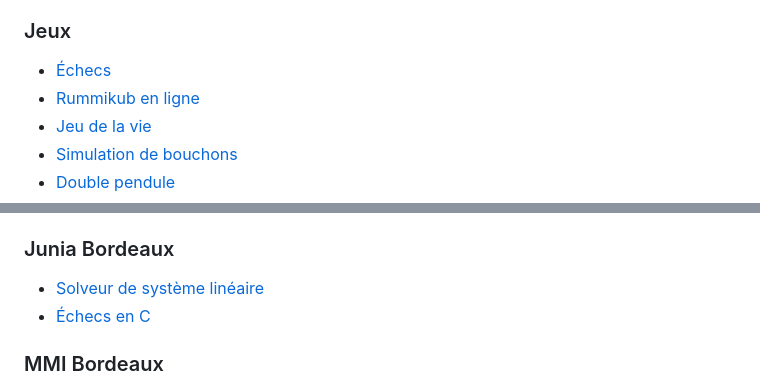
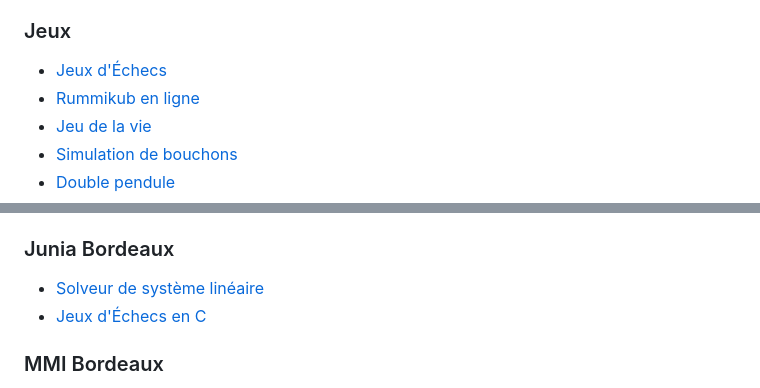
Before and after one commit to arthaud-proust/arthaud-proust, a Markdown page: README.md, 2 parts joined by grey strips. GitHub-like rendering.

```diff
--- a/README.md
+++ b/README.md
@@ -78,7 +78,7 @@ Je me forme constamment, en lisant, en expérimentant et en demandant des [retou
 
 ### Jeux
 
-- [Échecs](https://chess.arthaud.dev)
+- [Jeux d'Échecs](https://chess.arthaud.dev)
 - [Rummikub en ligne](https://rummikub.arthaud.dev)
 - [Jeu de la vie](https://life.arthaud.dev)
 - [Simulation de bouchons](https://traffic-jam.arthaud.dev)
@@ -104,7 +104,7 @@ Je me forme constamment, en lisant, en expérimentant et en demandant des [retou
 ### Junia Bordeaux
 
 - [Solveur de système linéaire](https://matrix-resolution.netlify.app/)
-- [Échecs en C](https://github.com/arthaud-proust/c-chess)
+- [Jeux d'Échecs en C](https://github.com/arthaud-proust/c-chess)
 
 ### MMI Bordeaux
 
```
